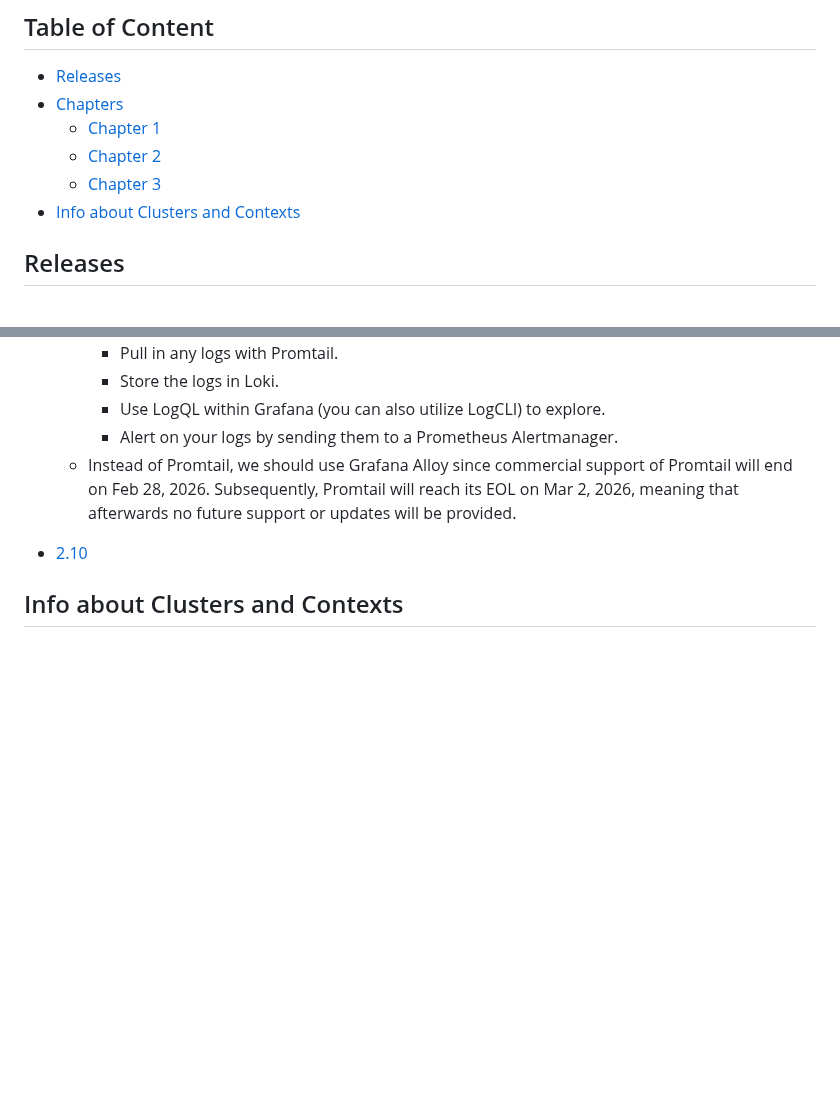
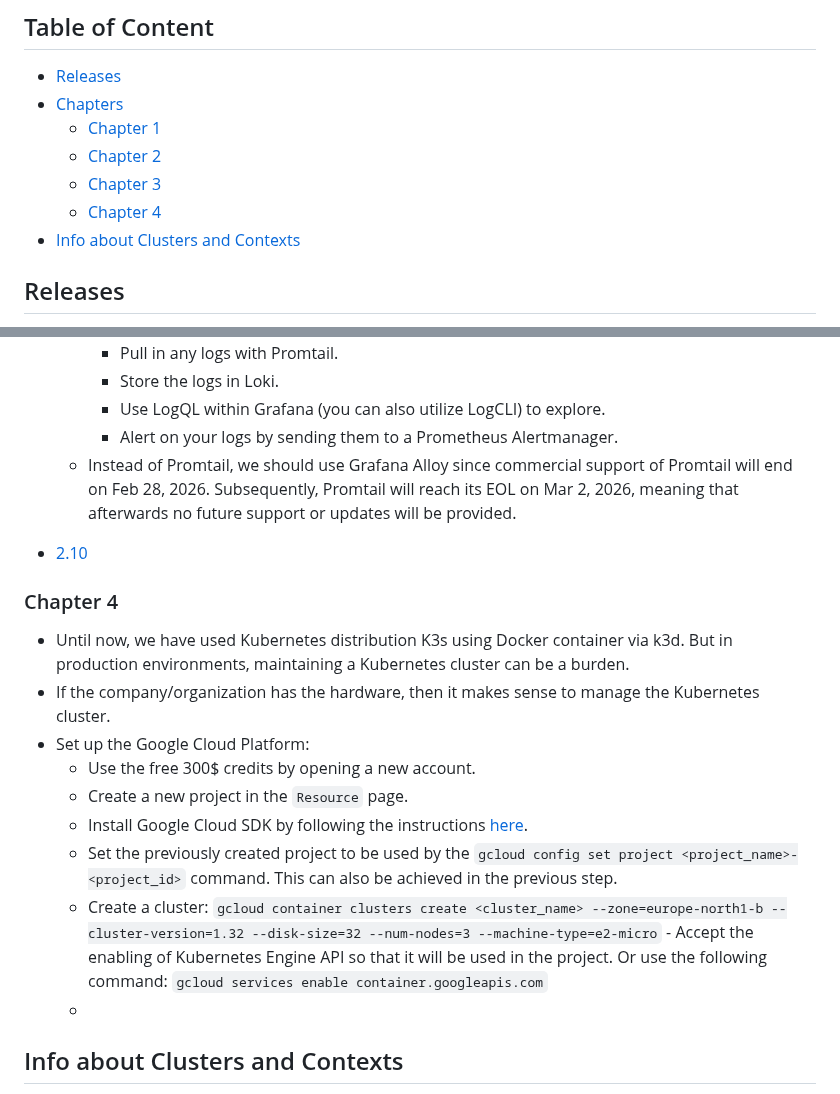
Before and after one commit to berkturetken/kubernetes-practices, a Markdown page: README.md, 2 parts joined by grey strips. GitHub-like rendering; blank space fills up the shorter version.

Commit message:
docs: introduce chapter 4 and provide some info for future reference

```diff
--- a/README.md
+++ b/README.md
@@ -8,6 +8,7 @@
     - [Chapter 1](#chapter-1)
     - [Chapter 2](#chapter-2)
     - [Chapter 3](#chapter-3)
+    - [Chapter 4](#chapter-4)
 - [Info about Clusters and Contexts](#info-about-clusters-and-contexts)
 
 
@@ -190,6 +191,19 @@ Just the *Getting started* chapter.
 
 - [2.10](https://github.com/berkturetken/kubernetes-practices/tree/2.10/todo_app)
 
+### Chapter 4
+
+- Until now, we have used Kubernetes distribution K3s using Docker container via k3d. But in production environments, maintaining a Kubernetes cluster can be a burden.
+- If the company/organization has the hardware, then it makes sense to manage the Kubernetes cluster.
+- Set up the Google Cloud Platform:
+    - Use the free 300$ credits by opening a new account.
+    - Create a new project in the `Resource` page.
+    - Install Google Cloud SDK by following the instructions [here](https://cloud.google.com/sdk/install).
+    - Set the previously created project to be used by the `gcloud config set project <project_name>-<project_id>` command. This can also be achieved in the previous step.
+    - Create a cluster: `gcloud container clusters create <cluster_name> --zone=europe-north1-b --cluster-version=1.32 --disk-size=32 --num-nodes=3 --machine-type=e2-micro` - Accept the enabling of Kubernetes Engine API so that it will be used in the project. Or use the following command: `gcloud services enable container.googleapis.com`
+    -
+
+
 ## Info about Clusters and Contexts
 
 - A *cluster* entry defines how to connect to a specific Kubernetes API server. It includes a server address (URL), CA and other connection details.
```
